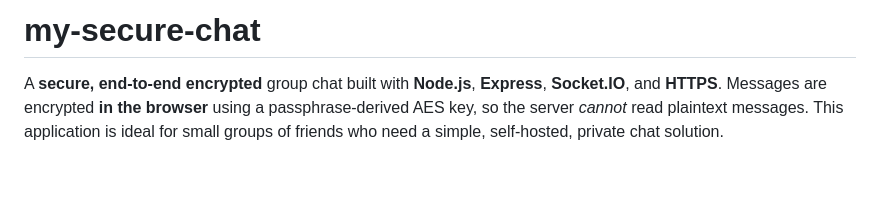
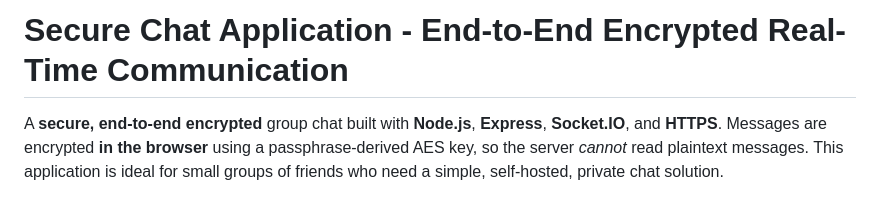
Before and after one commit to abhinavsaurabh/my-secure-chat, a Markdown page: README.md, the part around the change. Rendered like a GitHub page; blank space fills up the shorter version.

```diff
--- a/README.md
+++ b/README.md
@@ -1,5 +1,5 @@
 
-# my-secure-chat
+# Secure Chat Application - End-to-End Encrypted Real-Time Communication
 
 A **secure, end-to-end encrypted** group chat built with **Node.js**, **Express**, **Socket.IO**, and **HTTPS**. Messages are encrypted **in the browser** using a passphrase-derived AES key, so the server *cannot* read plaintext messages. This application is ideal for small groups of friends who need a simple, self-hosted, private chat solution.
 
```
